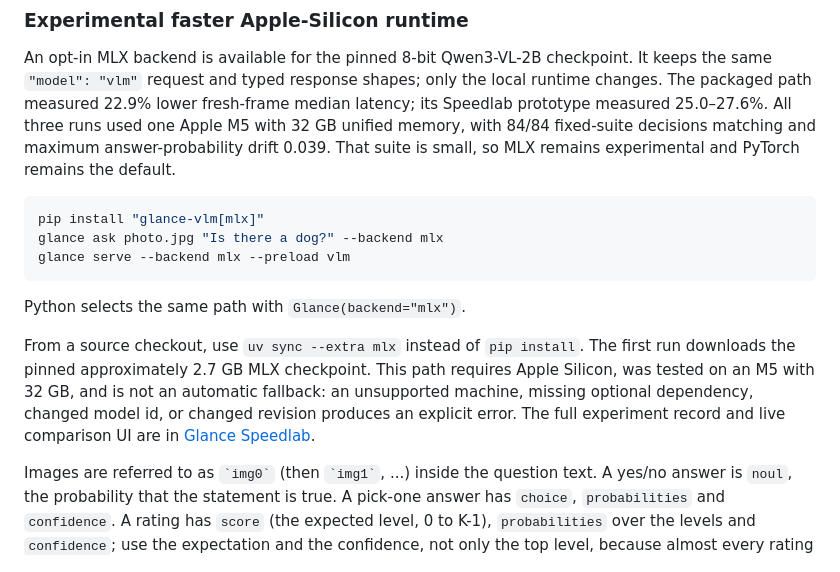
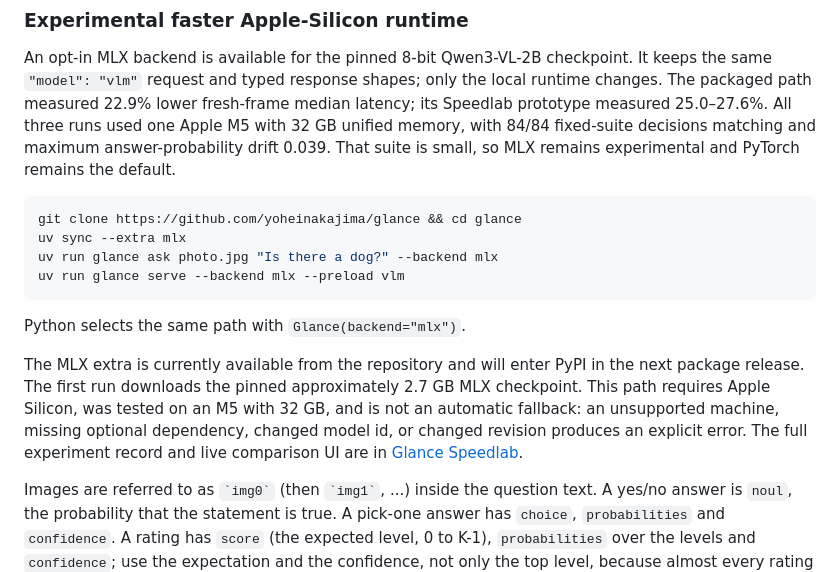
Before and after one commit to yoheinakajima/glance, a Markdown page: README.md, the part around the change. GitHub-like rendering.

Commit message:
docs: install MLX backend from source before release

````diff
--- a/README.md
+++ b/README.md
@@ -52,17 +52,19 @@ decisions matching and maximum answer-probability drift 0.039. That suite is sma
 remains the default.
 
 ```bash
-pip install "glance-vlm[mlx]"
-glance ask photo.jpg "Is there a dog?" --backend mlx
-glance serve --backend mlx --preload vlm
+git clone https://github.com/yoheinakajima/glance && cd glance
+uv sync --extra mlx
+uv run glance ask photo.jpg "Is there a dog?" --backend mlx
+uv run glance serve --backend mlx --preload vlm
 ```
 
 Python selects the same path with `Glance(backend="mlx")`.
 
-From a source checkout, use `uv sync --extra mlx` instead of `pip install`. The first run downloads the pinned approximately
-2.7 GB MLX checkpoint. This path requires Apple Silicon, was tested on an M5 with 32 GB, and is not an automatic fallback: an
-unsupported machine, missing optional dependency, changed model id, or changed revision produces an explicit error. The full
-experiment record and live comparison UI are in [Glance Speedlab](https://github.com/yoheinakajima/glance-speedlab).
+The MLX extra is currently available from the repository and will enter PyPI in the next package release. The first run
+downloads the pinned approximately 2.7 GB MLX checkpoint. This path requires Apple Silicon, was tested on an M5 with 32 GB, and
+is not an automatic fallback: an unsupported machine, missing optional dependency, changed model id, or changed revision
+produces an explicit error. The full experiment record and live comparison UI are in
+[Glance Speedlab](https://github.com/yoheinakajima/glance-speedlab).
 
 Images are referred to as `` `img0` `` (then `` `img1` ``, ...) inside the question text. A yes/no answer is `noul`, the
 probability that the statement is true. A pick-one answer has `choice`, `probabilities` and `confidence`. A rating has
````
